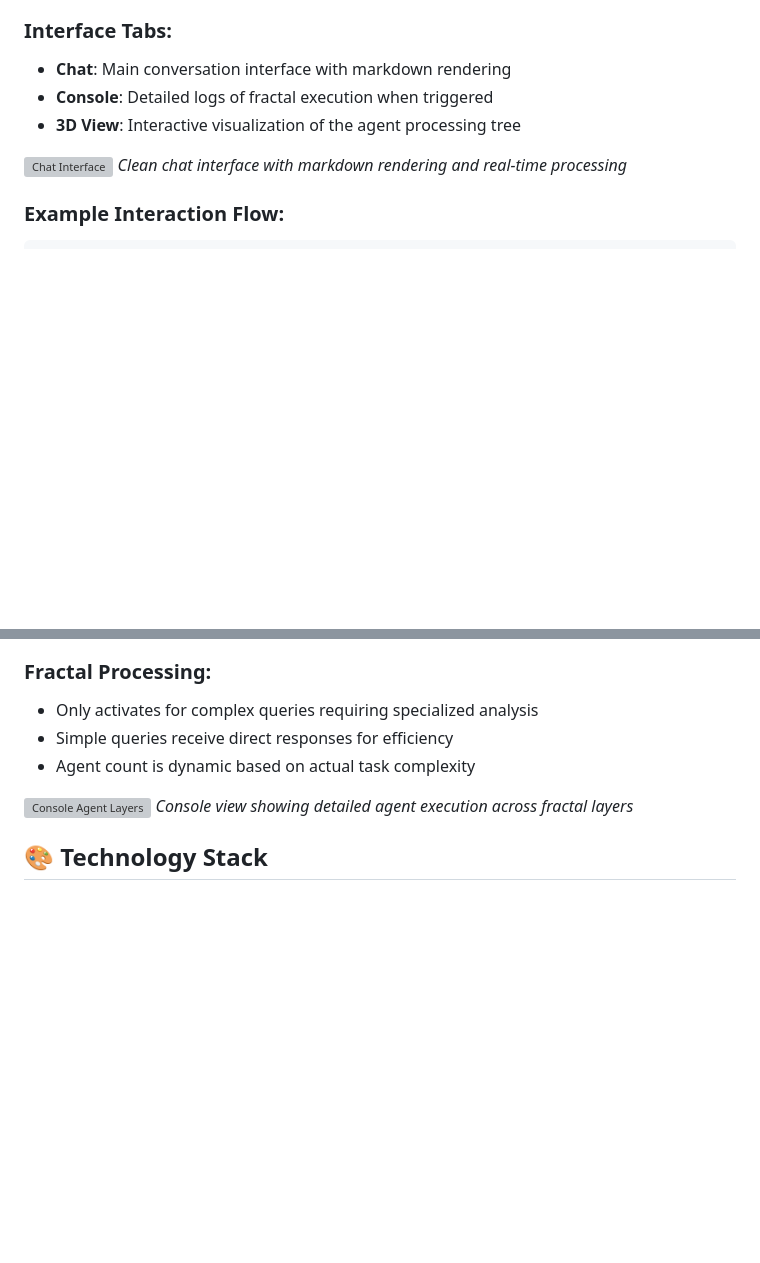
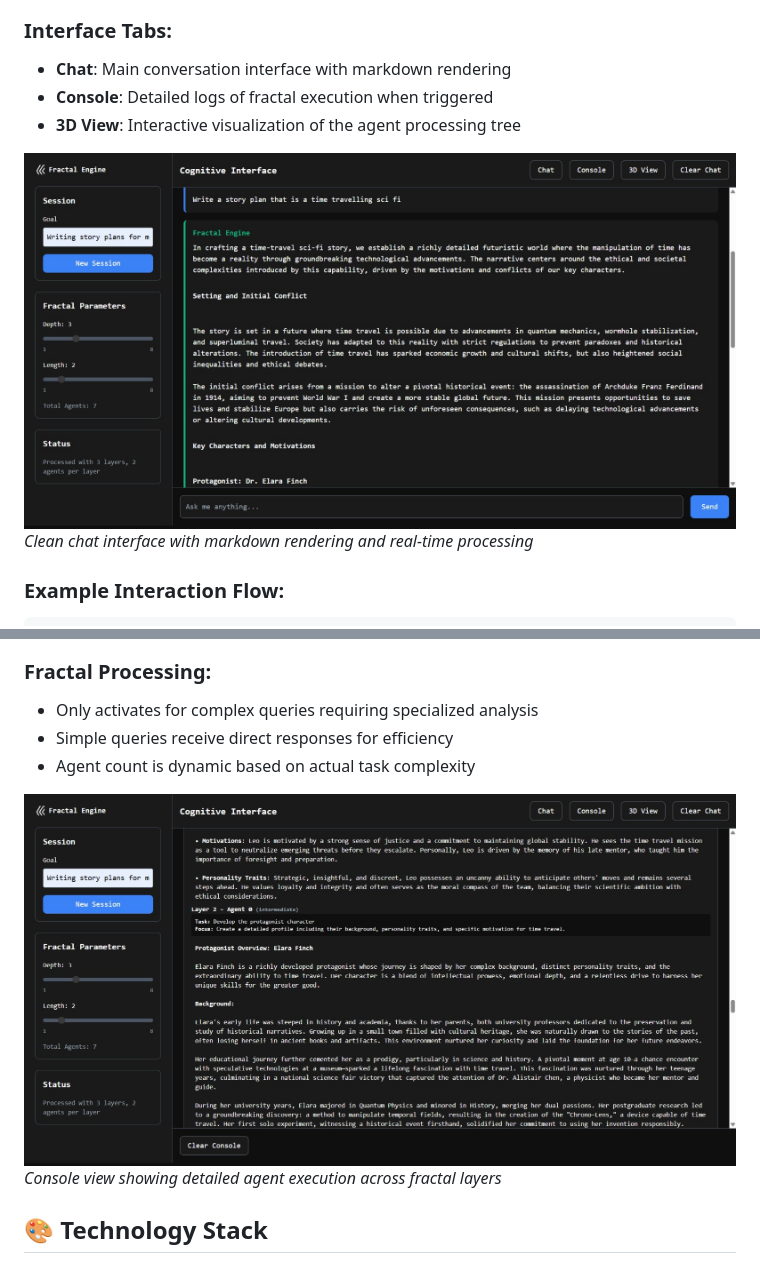
Before and after one commit to spark-engine-ai/fractal-ai, a Markdown page: README.md, 2 parts joined by grey strips. Drawn GitHub-style; blank space fills up the shorter version; grey boxes are pictures that could not be loaded.

```diff
--- a/README.md
+++ b/README.md
@@ -89,7 +89,7 @@ Open your browser to `http://localhost:3006`
 - **Console**: Detailed logs of fractal execution when triggered
 - **3D View**: Interactive visualization of the agent processing tree
 
-![Chat Interface](./public/images/prev-2.JPG)
+![Chat Interface](./public/images/prev-2.jpg)
 *Clean chat interface with markdown rendering and real-time processing*
 
 ### Example Interaction Flow:
@@ -120,7 +120,7 @@ Root Agent: Synthesizes all perspectives into comprehensive response
 - Simple queries receive direct responses for efficiency
 - Agent count is dynamic based on actual task complexity
 
-![Console Agent Layers](./public/images/prev-3.JPG)
+![Console Agent Layers](./public/images/prev-3.jpg)
 *Console view showing detailed agent execution across fractal layers*
 
 ## 🎨 Technology Stack
```
Also changed, not shown: other parts of README.md (+2 -2 lines).
